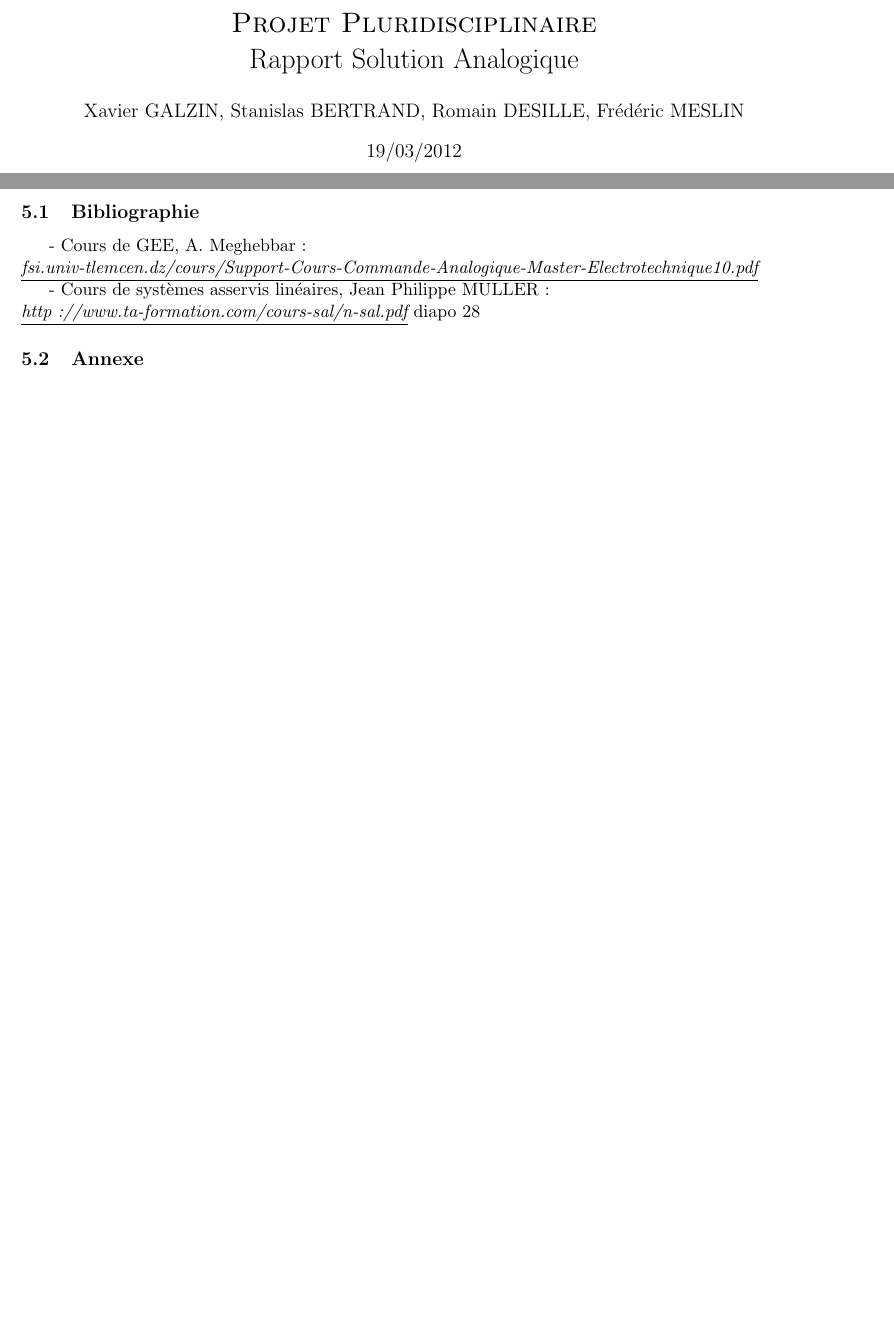
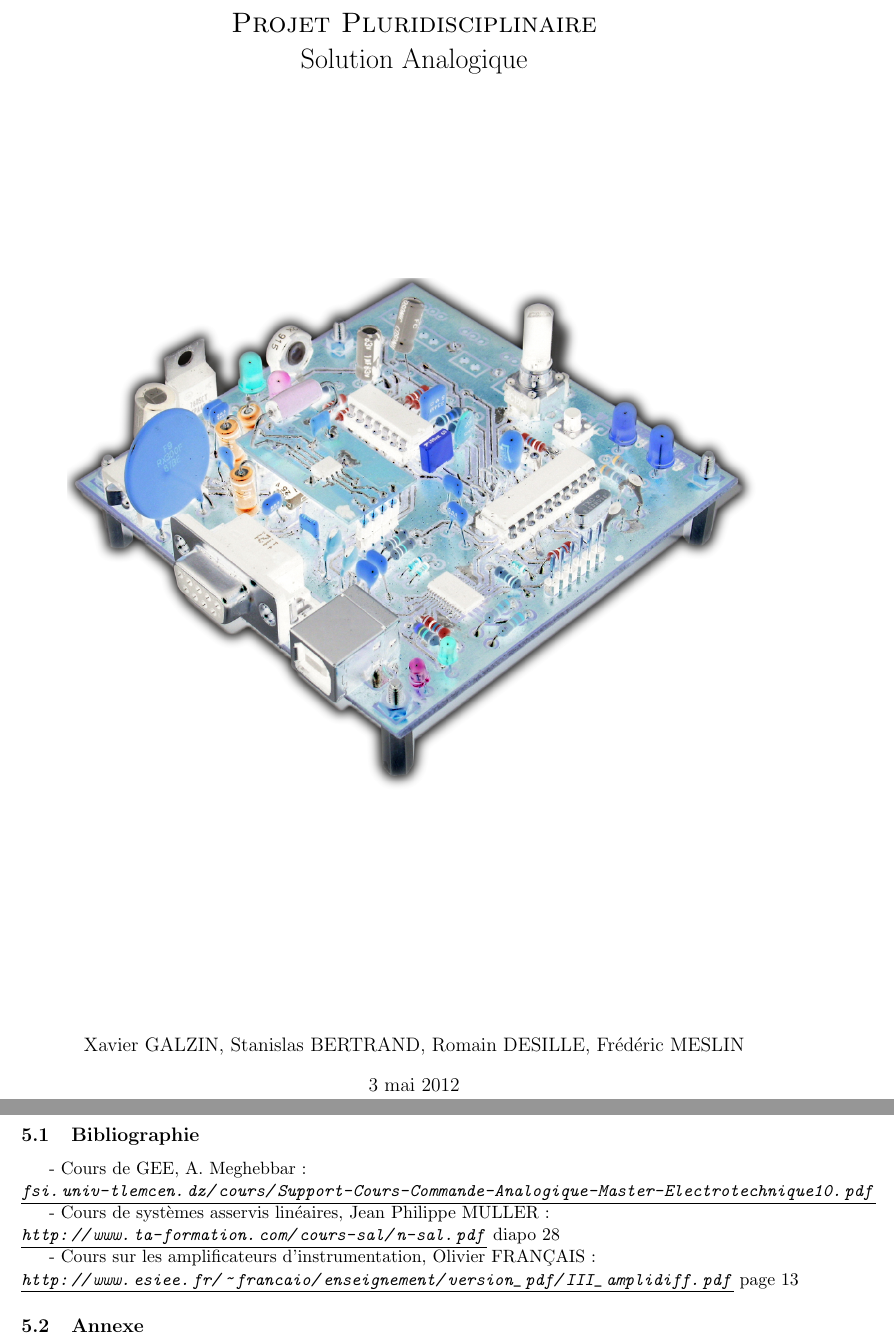
Before and after one commit to Kyklas/projet-plury-4eii-2012, a LaTeX document (Rapports/SolutionAnalogique.tex): two parts of pages 1 and 13 of 13, joined at a grey line, cut so that both start at the same text, the shorter picture padded with empty space. Compiled offline with pdfLaTeX; a LaTeX package or settings file that is missing is left out.

Commit message:
Modification de la page de garde. Ajout d'une référence bibliographique

```diff
--- a/Rapports/SolutionAnalogique.tex
+++ b/Rapports/SolutionAnalogique.tex
@@ -22,6 +22,7 @@
 
 \usepackage{picins,caption}
 \usepackage{wrapfig}
+\usepackage{url}
 
 %%% HEADERS & FOOTERS
 %\usepackage{fancyhdr} % This should be set AFTER setting up the page geometry
@@ -30,9 +31,12 @@
 % Rapport projet pluridisciplinaire : etude thermique du pont en H
 % : Xavier Galzin, Stanislas Bertrand, Romain Desille, Frédéric Meslin
 
-\title{\textsc{Projet Pluridisciplinaire} \\ Rapport Solution Analogique}
+\title{\textsc{Projet Pluridisciplinaire} \\ Solution Analogique \\
+\begin{minipage}[c][20cm][c]{15cm}
+\includegraphics[width=15cm]{../Photos/CarteFrontInv.png}
+\end{minipage}}
 \author{Xavier GALZIN, Stanislas BERTRAND, Romain DESILLE, Frédéric MESLIN}
-\date{19/03/2012}
+\date{\today}
 
 \begin{document}
 \maketitle
@@ -439,10 +443,14 @@ Liste
 \subsection{Bibliographie}
 
 - Cours de GEE, A. Meghebbar :
-\newline \textit{\underline{fsi.univ-tlemcen.dz/cours/Support-Cours-Commande-Analogique-Master-Electrotechnique10.pdf}}
+\newline \textit{\underline{\url{fsi.univ-tlemcen.dz/cours/Support-Cours-Commande-Analogique-Master-Electrotechnique10.pdf}}}
 
 - Cours de systèmes asservis linéaires, Jean Philippe MULLER :
-\newline \textit{\underline{http://www.ta-formation.com/cours-sal/n-sal.pdf}} diapo 28
+\newline \textit{\underline{\url{http://www.ta-formation.com/cours-sal/n-sal.pdf}}} diapo 28
+
+- Cours sur les amplificateurs d'instrumentation, Olivier FRANÇAIS :
+\newline \textit{\underline{\url{http://www.esiee.fr/~francaio/enseignement/version_pdf/III_amplidiff.pdf}}} page 13
+
 
 \subsection{Annexe}
 
```
Also changed, not shown: Photos/CarteFront.png (added), Photos/CarteFrontInv.png (added), Rapports/SolutionAnalogique/simuAvph.png, Rapports/SolutionAnalogique/simuAvph2.png (deleted), 1 other file.
